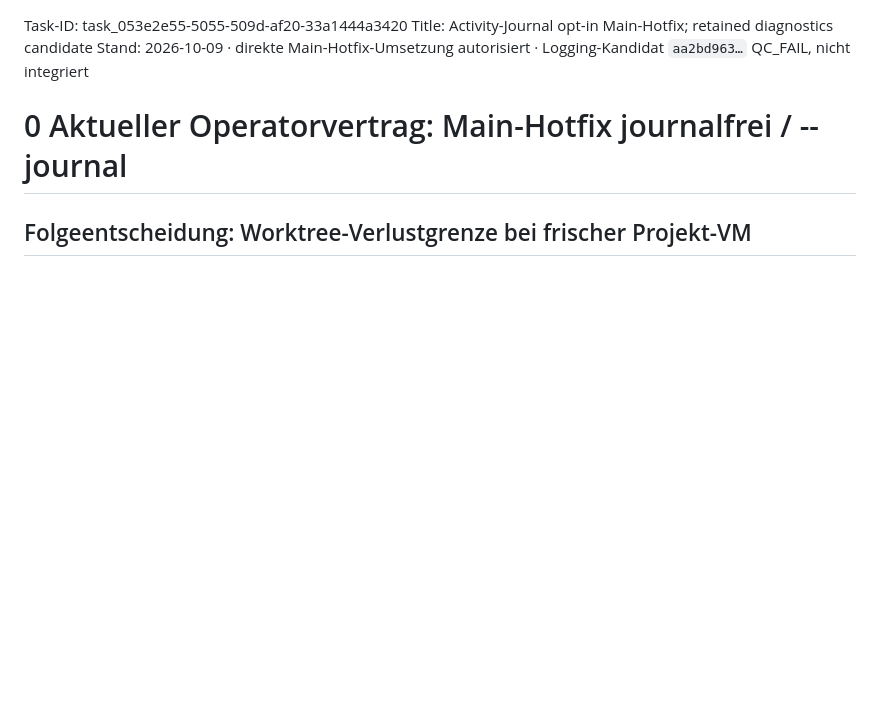
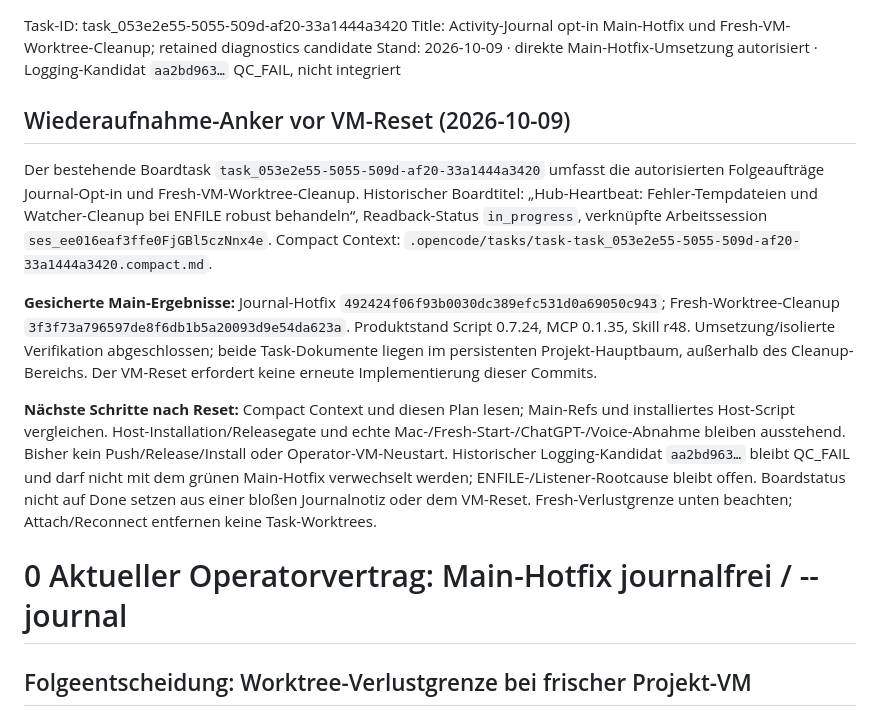
Before and after one commit to GeektankLabs/opencode-vm, a Markdown page: planning/task-concepts/task_053e2e55-5055-509d-af20-33a1444a3420-concept-plan.md, the part around the change. GitHub-like rendering; blank space fills up the shorter version.

Commit message:
docs(tasks): save journal and worktree cleanup resume anchors

```diff
--- a/planning/task-concepts/task_053e2e55-5055-509d-af20-33a1444a3420-concept-plan.md
+++ b/planning/task-concepts/task_053e2e55-5055-509d-af20-33a1444a3420-concept-plan.md
@@ -1,6 +1,31 @@
 Task-ID: task_053e2e55-5055-509d-af20-33a1444a3420
-Title: Activity-Journal opt-in Main-Hotfix; retained diagnostics candidate
+Title: Activity-Journal opt-in Main-Hotfix und Fresh-VM-Worktree-Cleanup; retained diagnostics candidate
 Stand: 2026-10-09 · direkte Main-Hotfix-Umsetzung autorisiert · Logging-Kandidat `aa2bd963…` QC_FAIL, nicht integriert
+
+## Wiederaufnahme-Anker vor VM-Reset (2026-10-09)
+
+Der bestehende Boardtask `task_053e2e55-5055-509d-af20-33a1444a3420` umfasst die
+autorisierten Folgeaufträge Journal-Opt-in und Fresh-VM-Worktree-Cleanup.
+Historischer Boardtitel: „Hub-Heartbeat: Fehler-Tempdateien und Watcher-Cleanup bei
+ENFILE robust behandeln“, Readback-Status `in_progress`, verknüpfte Arbeitssession
+`ses_ee016eaf3ffe0FjGBl5czNnx4e`. Compact Context:
+`.opencode/tasks/task-task_053e2e55-5055-509d-af20-33a1444a3420.compact.md`.
+
+**Gesicherte Main-Ergebnisse:** Journal-Hotfix
+`492424f06f93b0030dc389efc531d0a69050c943`; Fresh-Worktree-Cleanup
+`3f3f73a796597de8f6db1b5a20093d9e54da623a`. Produktstand Script 0.7.24,
+MCP 0.1.35, Skill r48. Umsetzung/isolierte Verifikation abgeschlossen; beide
+Task-Dokumente liegen im persistenten Projekt-Hauptbaum, außerhalb des Cleanup-
+Bereichs. Der VM-Reset erfordert keine erneute Implementierung dieser Commits.
+
+**Nächste Schritte nach Reset:** Compact Context und diesen Plan lesen; Main-Refs
+und installiertes Host-Script vergleichen. Host-Installation/Releasegate und
+echte Mac-/Fresh-Start-/ChatGPT-/Voice-Abnahme bleiben ausstehend. Bisher kein
+Push/Release/Install oder Operator-VM-Neustart. Historischer Logging-Kandidat
+`aa2bd963…` bleibt QC_FAIL und darf nicht mit dem grünen Main-Hotfix verwechselt
+werden; ENFILE-/Listener-Rootcause bleibt offen. Boardstatus nicht auf Done setzen
+aus einer bloßen Journalnotiz oder dem VM-Reset. Fresh-Verlustgrenze unten beachten;
+Attach/Reconnect entfernen keine Task-Worktrees.
 
 # 0 Aktueller Operatorvertrag: Main-Hotfix journalfrei / --journal
 
```
Also changed, not shown: .opencode/tasks/task-task_053e2e55-5055-509d-af20-33a1444a3420.compact.md (+23 -1 lines).
